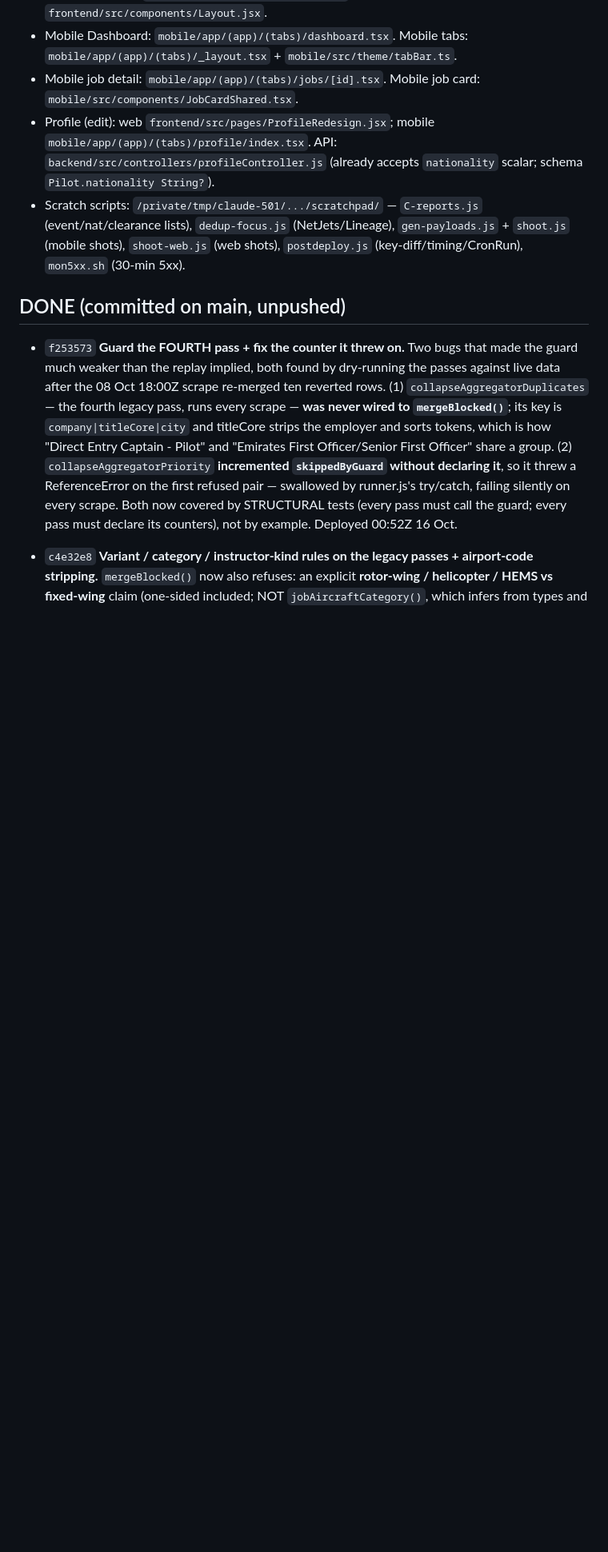
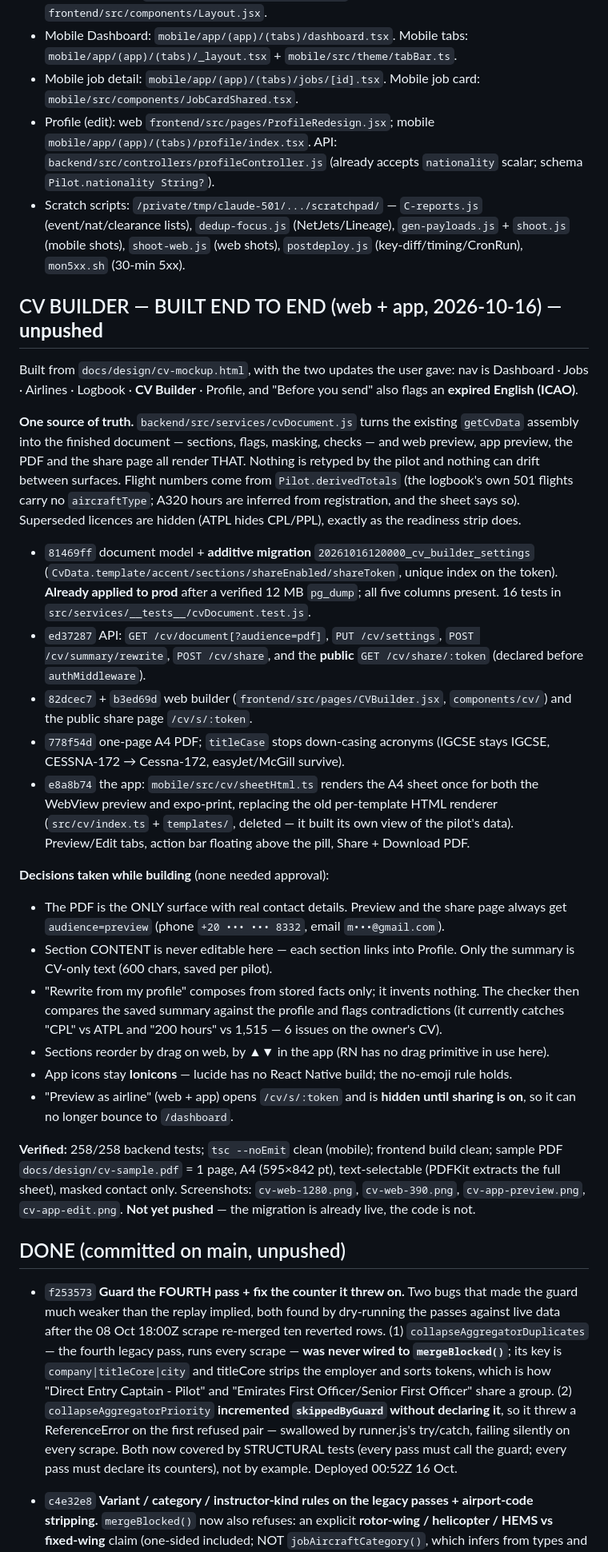
Before and after one commit to gjp9bg9n46-byte/pilot-jobs, a Markdown page: docs/handoff.md, the part around the change. Shown at 80% size. GitHub-like rendering; blank space fills up the shorter version.

Commit message:
docs(handoff): CV Builder built end to end (web + app), unpushed
Co-Authored-By: Claude Opus 5 <noreply@anthropic.com>

```diff
--- a/docs/handoff.md
+++ b/docs/handoff.md
@@ -15,6 +15,53 @@ Backend talks to prod DB (migrations already applied in the earlier A/B deploy).
 - Mobile job detail: `mobile/app/(app)/(tabs)/jobs/[id].tsx`. Mobile job card: `mobile/src/components/JobCardShared.tsx`.
 - Profile (edit): web `frontend/src/pages/ProfileRedesign.jsx`; mobile `mobile/app/(app)/(tabs)/profile/index.tsx`. API: `backend/src/controllers/profileController.js` (already accepts `nationality` scalar; schema `Pilot.nationality String?`).
 - Scratch scripts: `/private/tmp/claude-501/.../scratchpad/` — `C-reports.js` (event/nat/clearance lists), `dedup-focus.js` (NetJets/Lineage), `gen-payloads.js` + `shoot.js` (mobile shots), `shoot-web.js` (web shots), `postdeploy.js` (key-diff/timing/CronRun), `mon5xx.sh` (30-min 5xx).
+
+## CV BUILDER — BUILT END TO END (web + app, 2026-10-16) — **unpushed**
+Built from `docs/design/cv-mockup.html`, with the two updates the user gave: nav is
+Dashboard · Jobs · Airlines · Logbook · **CV Builder** · Profile, and "Before you send"
+also flags an **expired English (ICAO)**.
+
+**One source of truth.** `backend/src/services/cvDocument.js` turns the existing
+`getCvData` assembly into the finished document — sections, flags, masking, checks —
+and web preview, app preview, the PDF and the share page all render THAT. Nothing is
+retyped by the pilot and nothing can drift between surfaces. Flight numbers come from
+`Pilot.derivedTotals` (the logbook's own 501 flights carry no `aircraftType`; A320 hours
+are inferred from registration, and the sheet says so). Superseded licences are hidden
+(ATPL hides CPL/PPL), exactly as the readiness strip does.
+
+- `81469ff` document model + **additive migration** `20261016120000_cv_builder_settings`
+  (`CvData.template/accent/sections/shareEnabled/shareToken`, unique index on the token).
+  **Already applied to prod** after a verified 12 MB `pg_dump`; all five columns present.
+  16 tests in `src/services/__tests__/cvDocument.test.js`.
+- `ed37287` API: `GET /cv/document[?audience=pdf]`, `PUT /cv/settings`, `POST /cv/summary/rewrite`,
+  `POST /cv/share`, and the **public** `GET /cv/share/:token` (declared before `authMiddleware`).
+- `82dcec7` + `b3ed69d` web builder (`frontend/src/pages/CVBuilder.jsx`, `components/cv/`)
+  and the public share page `/cv/s/:token`.
+- `778f54d` one-page A4 PDF; `titleCase` stops down-casing acronyms (IGCSE stays IGCSE,
+  CESSNA-172 → Cessna-172, easyJet/McGill survive).
+- `e8a8b74` the app: `mobile/src/cv/sheetHtml.ts` renders the A4 sheet once for both the
+  WebView preview and expo-print, replacing the old per-template HTML renderer
+  (`src/cv/index.ts` + `templates/`, deleted — it built its own view of the pilot's data).
+  Preview/Edit tabs, action bar floating above the pill, Share + Download PDF.
+
+**Decisions taken while building** (none needed approval):
+- The PDF is the ONLY surface with real contact details. Preview and the share page always
+  get `audience=preview` (phone `+20 ••• ••• 8332`, email `m•••@gmail.com`).
+- Section CONTENT is never editable here — each section links into Profile. Only the
+  summary is CV-only text (600 chars, saved per pilot).
+- "Rewrite from my profile" composes from stored facts only; it invents nothing. The
+  checker then compares the saved summary against the profile and flags contradictions
+  (it currently catches "CPL" vs ATPL and "200 hours" vs 1,515 — 6 issues on the owner's CV).
+- Sections reorder by drag on web, by ▲▼ in the app (RN has no drag primitive in use here).
+- App icons stay **Ionicons** — lucide has no React Native build; the no-emoji rule holds.
+- "Preview as airline" (web + app) opens `/cv/s/:token` and is **hidden until sharing is on**,
+  so it can no longer bounce to `/dashboard`.
+
+**Verified:** 258/258 backend tests; `tsc --noEmit` clean (mobile); frontend build clean;
+sample PDF `docs/design/cv-sample.pdf` = 1 page, A4 (595×842 pt), text-selectable (PDFKit
+extracts the full sheet), masked contact only. Screenshots: `cv-web-1280.png`,
+`cv-web-390.png`, `cv-app-preview.png`, `cv-app-edit.png`.
+**Not yet pushed** — the migration is already live, the code is not.
 
 ## DONE (committed on main, unpushed)
 - `f253573` **Guard the FOURTH pass + fix the counter it threw on.** Two bugs that made the guard much weaker than the replay implied, both found by dry-running the passes against live data after the 08 Oct 18:00Z scrape re-merged ten reverted rows. (1) `collapseAggregatorDuplicates` — the fourth legacy pass, runs every scrape — **was never wired to `mergeBlocked()`**; its key is `company|titleCore|city` and titleCore strips the employer and sorts tokens, which is how "Direct Entry Captain - Pilot" and "Emirates First Officer/Senior First Officer" share a group. (2) `collapseAggregatorPriority` **incremented `skippedByGuard` without declaring it**, so it threw a ReferenceError on the first refused pair — swallowed by runner.js's try/catch, failing silently on every scrape. Both now covered by STRUCTURAL tests (every pass must call the guard; every pass must declare its counters), not by example. Deployed 00:52Z 16 Oct.
```
